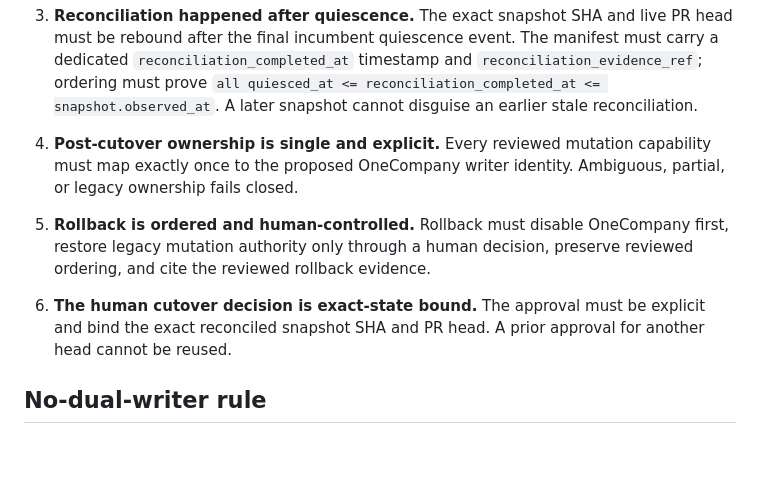
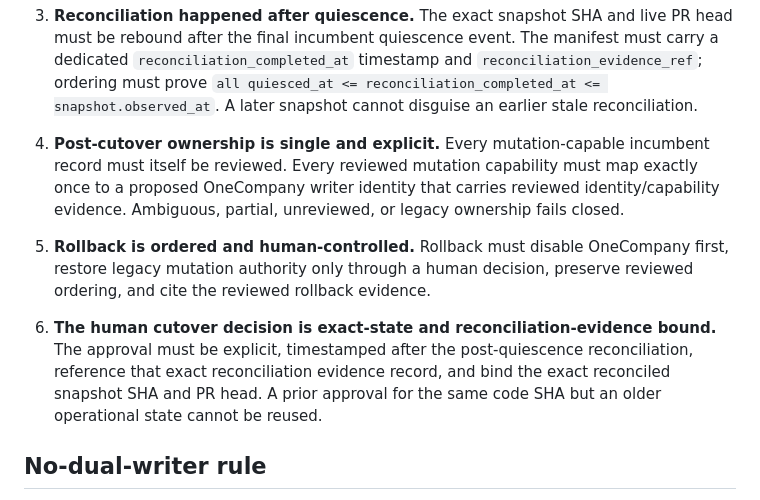
Before and after one commit to NTinkicht/OneCompany, a Markdown page: docs/TABIBI-C2B-CUTOVER-READINESS.md, the part around the change. Drawn GitHub-style; blank space fills up the shorter version.

Commit message:
Document reviewed writer and approval ordering

```diff
--- a/docs/TABIBI-C2B-CUTOVER-READINESS.md
+++ b/docs/TABIBI-C2B-CUTOVER-READINESS.md
@@ -45,13 +45,13 @@ The rehearsal additionally requires all of the following:
    The exact snapshot SHA and live PR head must be rebound after the final incumbent quiescence event. The manifest must carry a dedicated `reconciliation_completed_at` timestamp and `reconciliation_evidence_ref`; ordering must prove `all quiesced_at <= reconciliation_completed_at <= snapshot.observed_at`. A later snapshot cannot disguise an earlier stale reconciliation.
 
 4. **Post-cutover ownership is single and explicit.**
-   Every reviewed mutation capability must map exactly once to the proposed OneCompany writer identity. Ambiguous, partial, or legacy ownership fails closed.
+   Every mutation-capable incumbent record must itself be reviewed. Every reviewed mutation capability must map exactly once to a proposed OneCompany writer identity that carries reviewed identity/capability evidence. Ambiguous, partial, unreviewed, or legacy ownership fails closed.
 
 5. **Rollback is ordered and human-controlled.**
    Rollback must disable OneCompany first, restore legacy mutation authority only through a human decision, preserve reviewed ordering, and cite the reviewed rollback evidence.
 
-6. **The human cutover decision is exact-state bound.**
-   The approval must be explicit and bind the exact reconciled snapshot SHA and PR head. A prior approval for another head cannot be reused.
+6. **The human cutover decision is exact-state and reconciliation-evidence bound.**
+   The approval must be explicit, timestamped after the post-quiescence reconciliation, reference that exact reconciliation evidence record, and bind the exact reconciled snapshot SHA and PR head. A prior approval for the same code SHA but an older operational state cannot be reused.
 
 ## No-dual-writer rule
 
```
